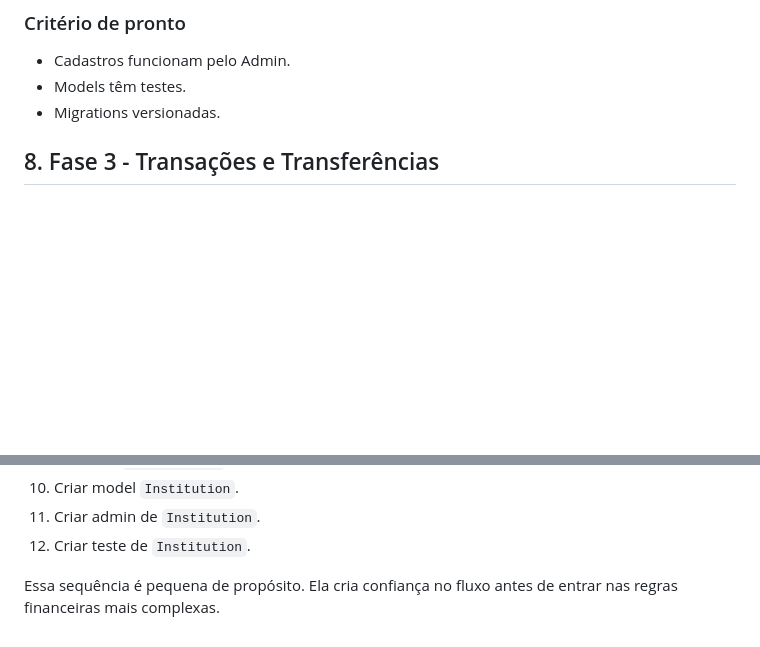
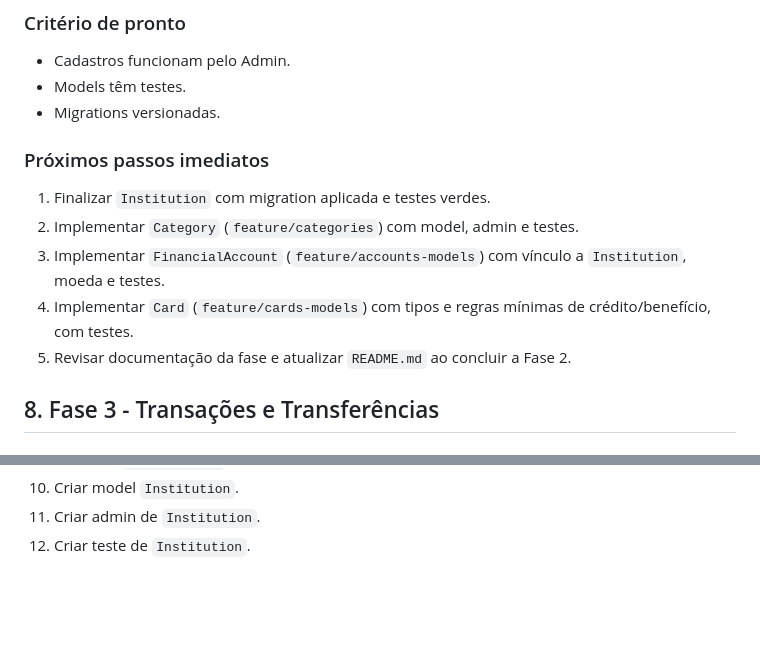
Before and after one commit to Lucassribeiro9/controle-financeiro, a Markdown page: docs/plans/controle-financeiro-implementation-plan.md, 2 parts joined by grey strips. Drawn GitHub-style; blank space fills up the shorter version.

Commit message:
docs(plan): atualizando o plan com a proxima fase

```diff
--- a/docs/plans/controle-financeiro-implementation-plan.md
+++ b/docs/plans/controle-financeiro-implementation-plan.md
@@ -241,6 +241,14 @@ feature/categories
 - Cadastros funcionam pelo Admin.
 - Models têm testes.
 - Migrations versionadas.
+
+### Próximos passos imediatos
+
+1. Finalizar `Institution` com migration aplicada e testes verdes.
+2. Implementar `Category` (`feature/categories`) com model, admin e testes.
+3. Implementar `FinancialAccount` (`feature/accounts-models`) com vínculo a `Institution`, moeda e testes.
+4. Implementar `Card` (`feature/cards-models`) com tipos e regras mínimas de crédito/benefício, com testes.
+5. Revisar documentação da fase e atualizar `README.md` ao concluir a Fase 2.
 
 ## 8. Fase 3 - Transações e Transferências
 
@@ -729,5 +737,3 @@ Uma tarefa só está pronta quando:
 10. Criar model `Institution`.
 11. Criar admin de `Institution`.
 12. Criar teste de `Institution`.
-
-Essa sequência é pequena de propósito. Ela cria confiança no fluxo antes de entrar nas regras financeiras mais complexas.
```
